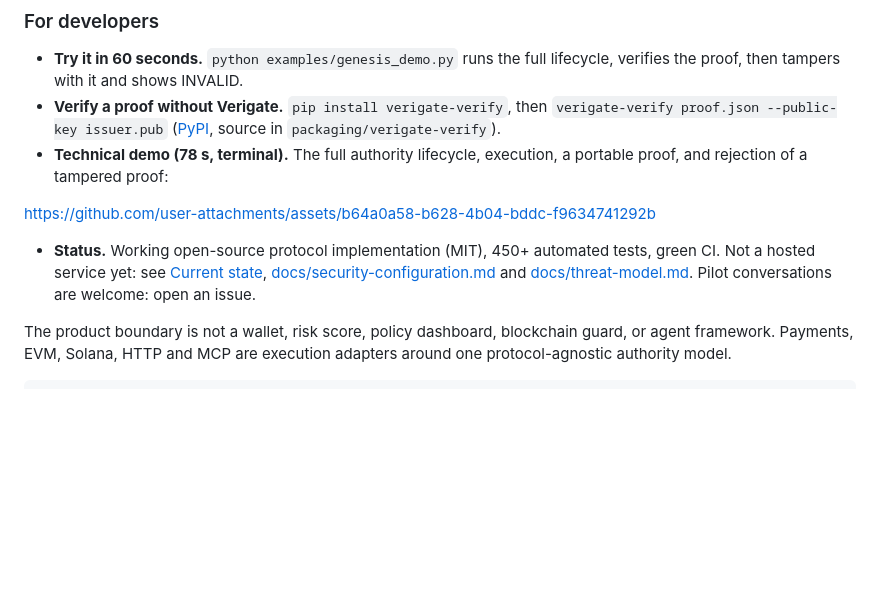
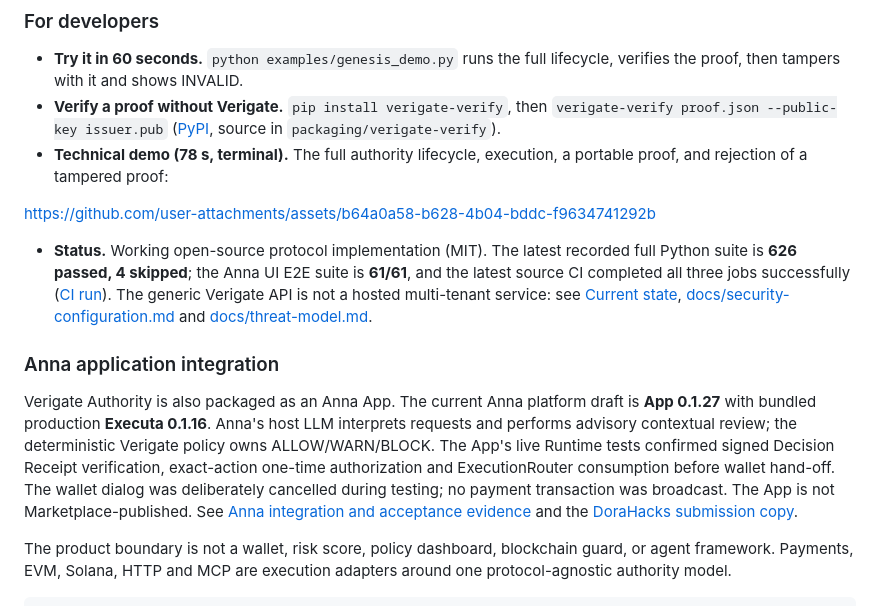
Before and after one commit to rudimentall1/verigate, a Markdown page: README.md, the part around the change. Drawn GitHub-style; blank space fills up the shorter version.

Commit message:
docs(readme): update validation status and Anna integration

```diff
--- a/README.md
+++ b/README.md
@@ -30,7 +30,11 @@ AI agents can propose consequential actions. Verigate decides whether the agent
 
 https://github.com/user-attachments/assets/b64a0a58-b628-4b04-bddc-f9634741292b
 
-- **Status.** Working open-source protocol implementation (MIT), 450+ automated tests, green CI. Not a hosted service yet: see [Current state](#current-state), [docs/security-configuration.md](docs/security-configuration.md) and [docs/threat-model.md](docs/threat-model.md). Pilot conversations are welcome: open an issue.
+- **Status.** Working open-source protocol implementation (MIT). The latest recorded full Python suite is **626 passed, 4 skipped**; the Anna UI E2E suite is **61/61**, and the latest source CI completed all three jobs successfully ([CI run](https://github.com/rudimentall1/verigate/actions/runs/42596367889)). The generic Verigate API is not a hosted multi-tenant service: see [Current state](#current-state), [docs/security-configuration.md](docs/security-configuration.md) and [docs/threat-model.md](docs/threat-model.md).
+
+### Anna application integration
+
+Verigate Authority is also packaged as an Anna App. The current Anna platform draft is **App 0.1.27** with bundled production **Executa 0.1.16**. Anna's host LLM interprets requests and performs advisory contextual review; the deterministic Verigate policy owns ALLOW/WARN/BLOCK. The App's live Runtime tests confirmed signed Decision Receipt verification, exact-action one-time authorization and ExecutionRouter consumption before wallet hand-off. The wallet dialog was deliberately cancelled during testing; no payment transaction was broadcast. The App is not Marketplace-published. See [Anna integration and acceptance evidence](anna/README.md) and the [DoraHacks submission copy](docs/DORAHACKS-SUBMISSION.md).
 
 The product boundary is not a wallet, risk score, policy dashboard, blockchain guard, or agent framework. Payments, EVM, Solana, HTTP and MCP are execution adapters around one protocol-agnostic authority model.
 
```
